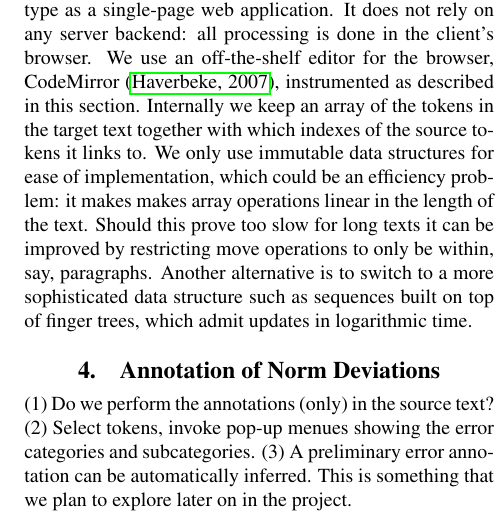
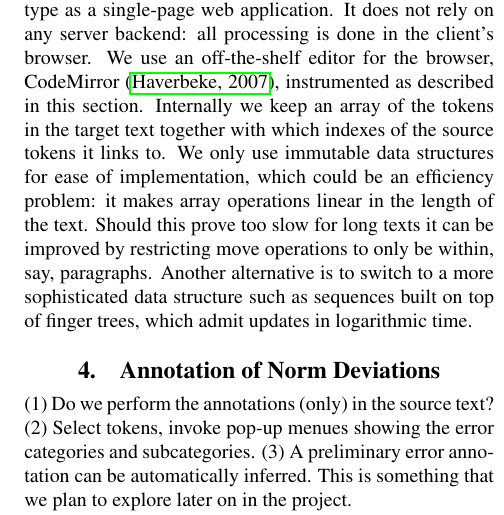
Before and after one commit to matswiren/swell-lrec2018-master, a LaTeX document (swell-lrec2018-master/swell_lrec2018.tex): part of one column of page 3 of 4, cut so that both start at the same text. Compiled offline with pdfLaTeX.

Commit message:
Updates from ShareLaTeX

```diff
--- a/swell-lrec2018-master/swell_lrec2018.tex
+++ b/swell-lrec2018-master/swell_lrec2018.tex
@@ -213,7 +213,7 @@ instrumented as described in this section.
 Internally we keep an array of the tokens in the target text together with
 which indexes of the source tokens it links to.  We only use immutable data
 structures for ease of implementation,  which could be an efficiency problem:
-it makes makes array operations linear in the length of the text. Should
+it makes array operations linear in the length of the text. Should
 this prove too slow for long texts it can be improved by restricting move
 operations to only be within, say, paragraphs. Another alternative is to
 switch to a more sophisticated data structure such as sequences built on
```
